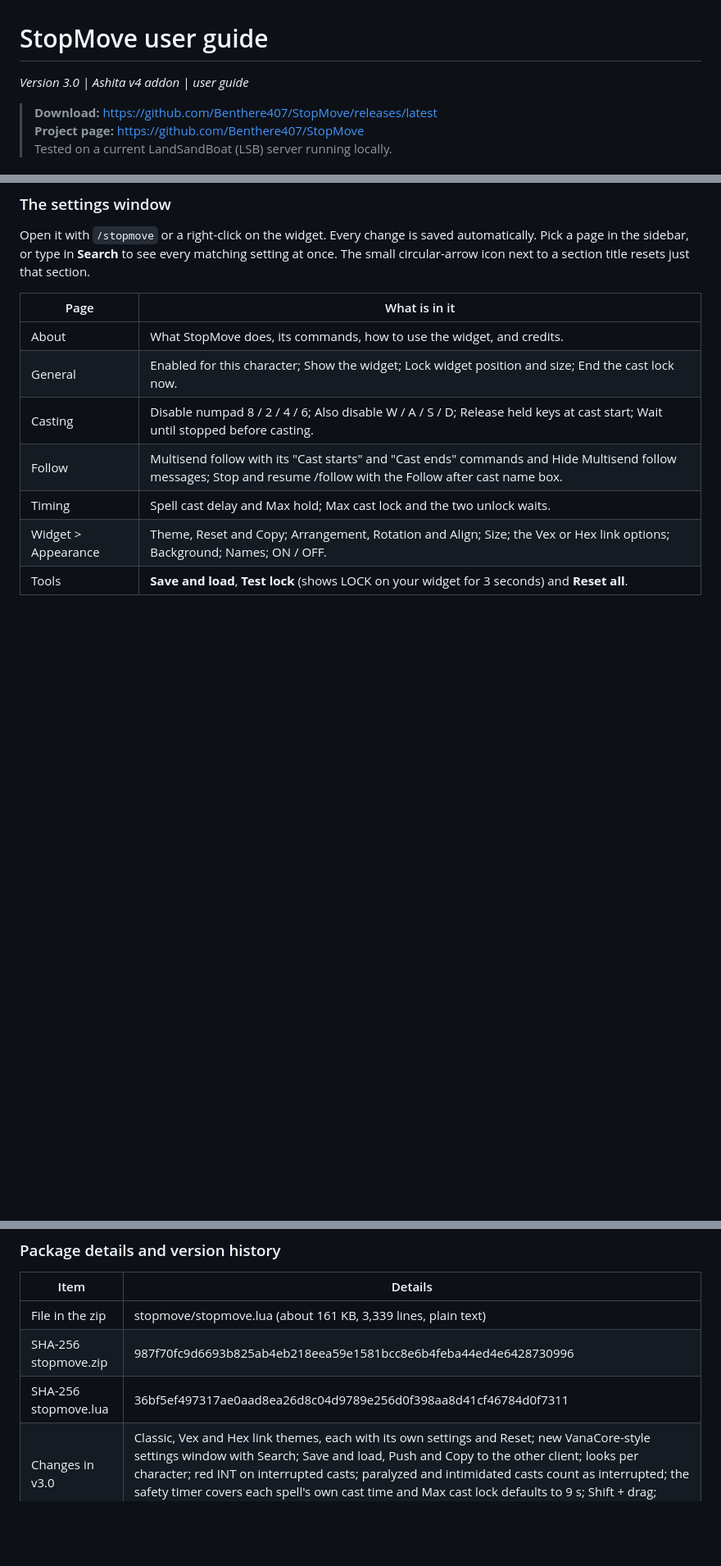
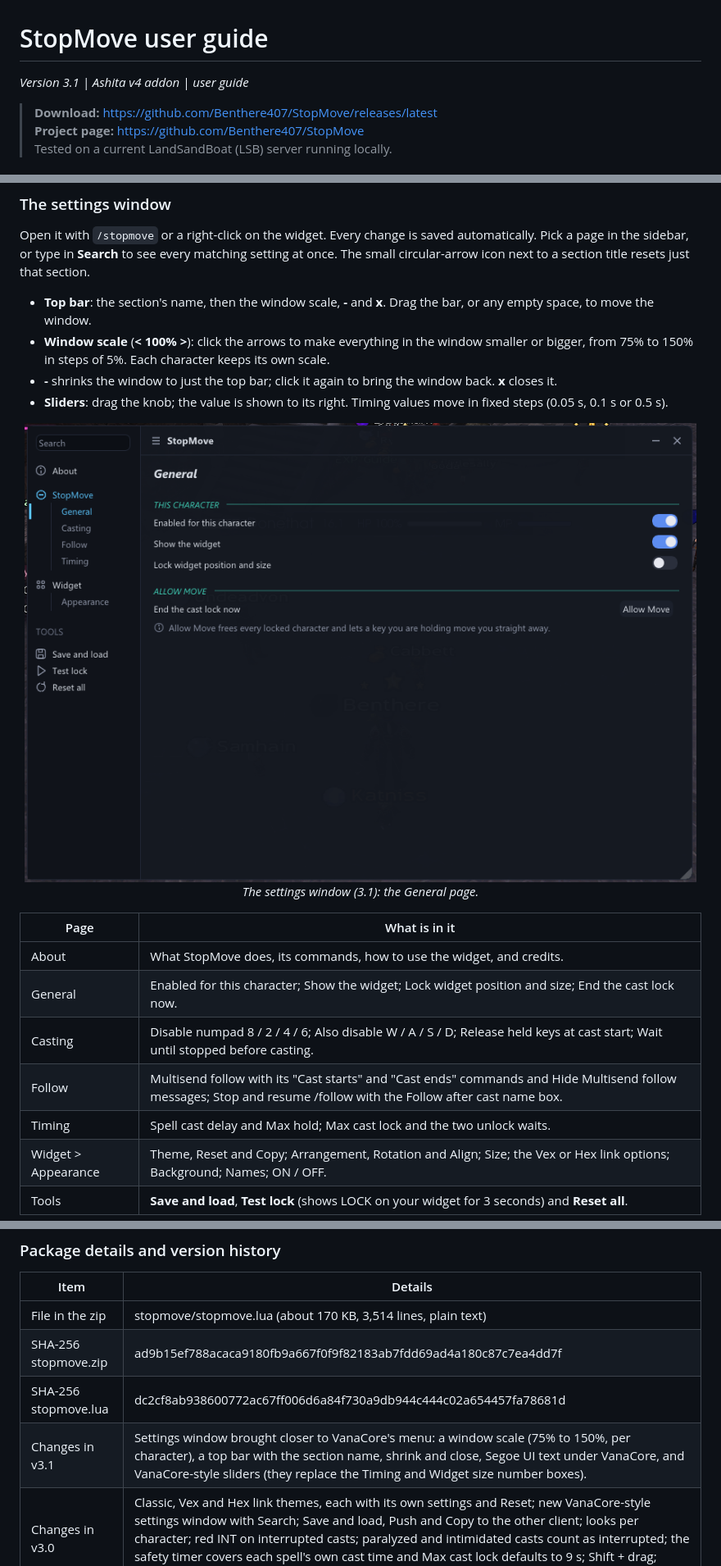
Before and after one commit to Benthere407/StopMove, a Markdown page: docs/USER_GUIDE.md, 3 parts joined by grey strips. Shown at 82% size. GitHub-like rendering; pictures changed too: docs/images/3.1/settings-general.png (added); blank space fills up the shorter version.

```diff
--- a/docs/USER_GUIDE.md
+++ b/docs/USER_GUIDE.md
@@ -1,6 +1,6 @@
 # StopMove user guide
 
-_Version 3.0  |  Ashita v4 addon  |  user guide_
+_Version 3.1  |  Ashita v4 addon  |  user guide_
 
 > **Download:** https://github.com/Benthere407/StopMove/releases/latest
 > **Project page:** https://github.com/Benthere407/StopMove
@@ -168,6 +174,13 @@ Pick a theme on the **Widget > Appearance** page. Everything below the Theme row
 
 Open it with `/stopmove` or a right-click on the widget. Every change is saved automatically. Pick a page in the sidebar, or type in **Search** to see every matching setting at once. The small circular-arrow icon next to a section title resets just that section.
 
+- **Top bar**: the section's name, then the window scale, **-** and **x**. Drag the bar, or any empty space, to move the window.
+- **Window scale** (**< 100% >**): click the arrows to make everything in the window smaller or bigger, from 75% to 150% in steps of 5%. Each character keeps its own scale.
+- **-** shrinks the window to just the top bar; click it again to bring the window back. **x** closes it.
+- **Sliders**: drag the knob; the value is shown to its right. Timing values move in fixed steps (0.05 s, 0.1 s or 0.5 s).
+
+<p align="center"><img src="images/3.1/settings-general.png" width="820" alt="The settings window (3.1): the General page."><br><em>The settings window (3.1): the General page.</em></p>
+
 | Page | What is in it |
 |---|---|
 | About | What StopMove does, its commands, how to use the widget, and credits. |
@@ -273,9 +286,10 @@ Report bugs or ask questions on the GitHub Issues page: https://github.com/Benth
 
 | Item | Details |
 |---|---|
-| File in the zip | stopmove/stopmove.lua (about 161 KB, 3,339 lines, plain text) |
-| SHA-256 stopmove.zip | 987f70fc9d6693b825ab4eb218eea59e1581bcc8e6b4feba44ed4e6428730996 |
-| SHA-256 stopmove.lua | 36bf5ef497317ae0aad8ea26d8c04d9789e256d0f398aa8d41cf46784d0f7311 |
+| File in the zip | stopmove/stopmove.lua (about 170 KB, 3,514 lines, plain text) |
+| SHA-256 stopmove.zip | ad9b15ef788acaca9180fb9a667f0f9f82183ab7fdd69ad4a180c87c7ea4dd7f |
+| SHA-256 stopmove.lua | dc2cf8ab938600772ac67ff006d6a84f730a9db944c444c02a654457fa78681d |
+| Changes in v3.1 | Settings window brought closer to VanaCore's menu: a window scale (75% to 150%, per character), a top bar with the section name, shrink and close, Segoe UI text under VanaCore, and VanaCore-style sliders (they replace the Timing and Widget size number boxes). |
 | Changes in v3.0 | Classic, Vex and Hex link themes, each with its own settings and Reset; new VanaCore-style settings window with Search; Save and load, Push and Copy to the other client; looks per character; red INT on interrupted casts; paralyzed and intimidated casts count as interrupted; the safety timer covers each spell's own cast time and Max cast lock defaults to 9 s; Shift + drag; widget UI and Allow Move buttons removed. |
 | Changes in v2.0 | In-game auto-follow option with a Follow after cast name box; "Release now" renamed Allow Move, added as `/stopmove move`, frees both clients and re-presses held movement keys; Letter inside the shape widget; mouse-wheel resizing and a Widget size slider; Hold position while casting removed, so position packets are never changed. |
 | Changes in v1.9 | Option to hide Multisend's "Follow is currently ..." messages caused by StopMove's own commands. |
```
Also changed, not shown: other parts of docs/USER_GUIDE.md (+7 -1 lines), CHANGELOG.md (+15 -0 lines), README.md (+2 -2 lines), 3 other files.
